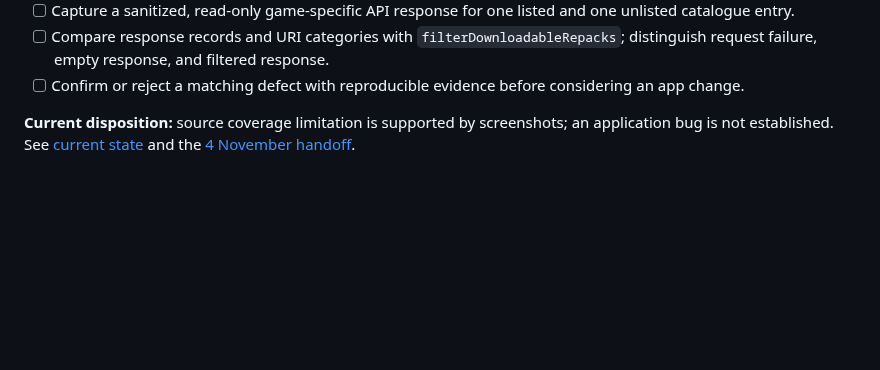
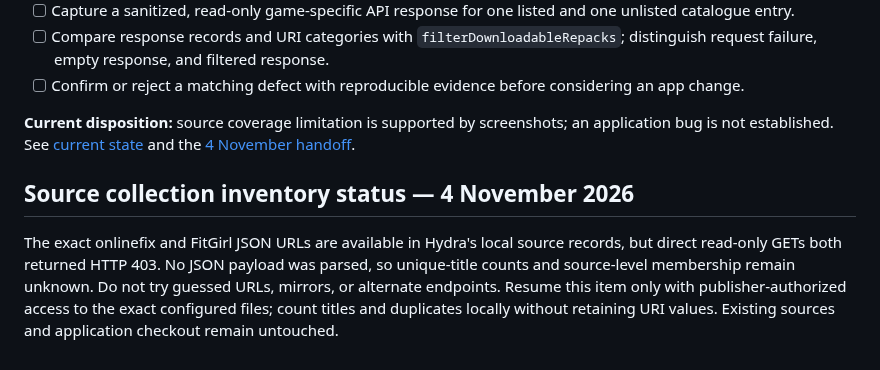
Before and after one commit to rudra-khandelwal/hydra, a Markdown page: research/AGENDA.md, the part around the change. Drawn GitHub-style; blank space fills up the shorter version.

Commit message:
docs: note source JSON access blocker

```diff
--- a/research/AGENDA.md
+++ b/research/AGENDA.md
@@ -106,3 +106,8 @@ Why this phase exists: build success, API/catalogue success, source trust, downl
 - [ ] Confirm or reject a matching defect with reproducible evidence before considering an app change.
 
 **Current disposition:** source coverage limitation is supported by screenshots; an application bug is not established. See [current state](../docs/CURRENT-STATE.md) and the [4 November handoff](checkpoints/2026-11-04-download-source-investigation.md).
+
+
+## Source collection inventory status — 4 November 2026
+
+The exact onlinefix and FitGirl JSON URLs are available in Hydra's local source records, but direct read-only GETs both returned HTTP 403. No JSON payload was parsed, so unique-title counts and source-level membership remain unknown. Do not try guessed URLs, mirrors, or alternate endpoints. Resume this item only with publisher-authorized access to the exact configured files; count titles and duplicates locally without retaining URI values. Existing sources and application checkout remain untouched.
```
